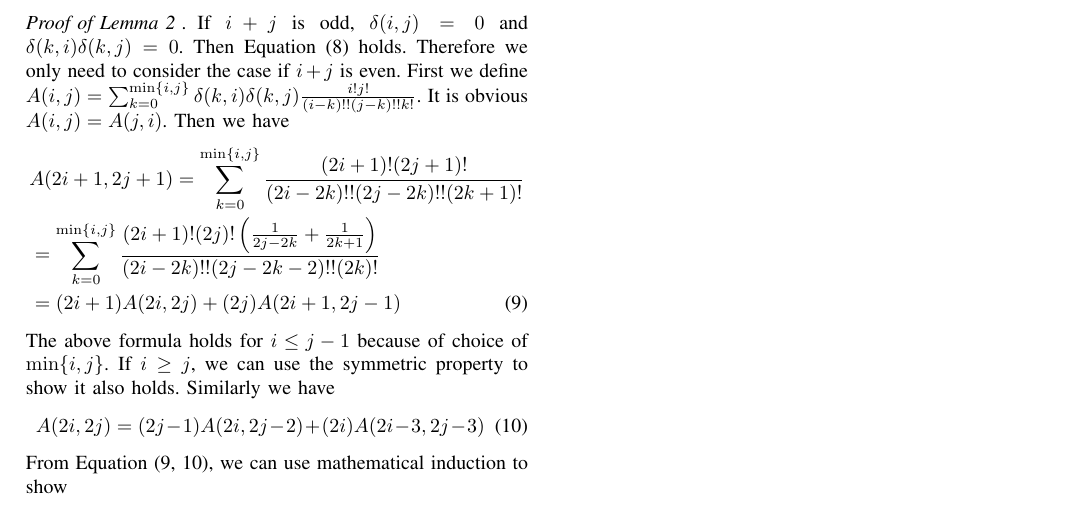
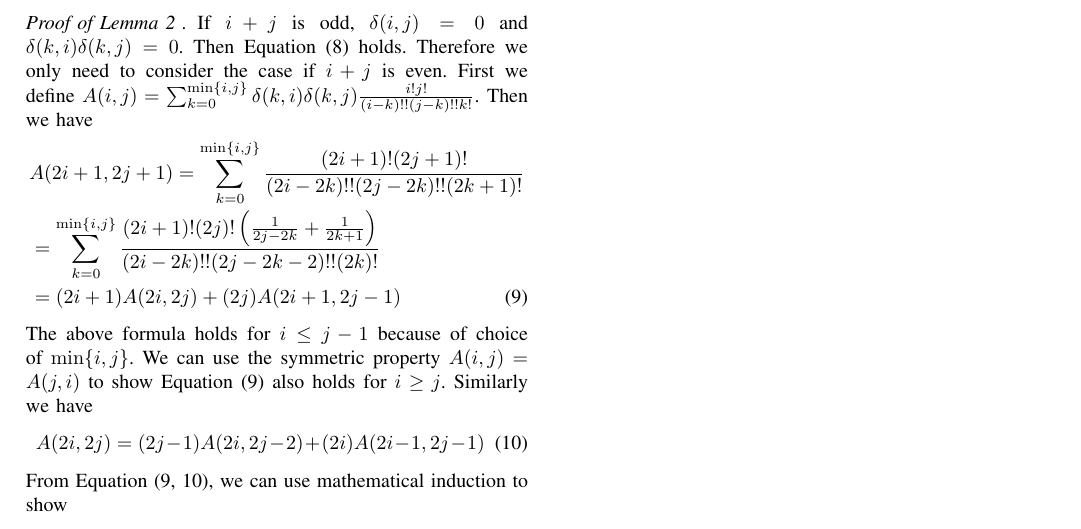
Before and after one commit to zhaofeng-shu33/activation_function_paper, a LaTeX paper (template_isit20.tex): part of page 4 of 4, cut so that both start at the same text. Compiled offline with pdfLaTeX; a missing font is replaced by an installed copy or a similar font; a LaTeX package or settings file that is missing is left out.

Commit message:
finish proof of decomposition of N

```diff
--- a/template_isit20.tex
+++ b/template_isit20.tex
@@ -454,7 +454,7 @@ If $ i + j $ is odd, $ \delta(i, j) = 0 $ and
 $ \delta(k, i)\delta(k, j) = 0 $. Then Equation \eqref{eq:UUN} holds.
 Therefore we only need to consider the case if $ i + j $ is even.
 First we define $A(i, j) = \sum_{k=0}^{\min\{i, j\}}
-\delta(k, i) \delta(k, j) \frac{i! j!}{(i-k)!!(j-k)!! k!}$. It is obvious $A(i,j)=A(j,i)$.
+\delta(k, i) \delta(k, j) \frac{i! j!}{(i-k)!!(j-k)!! k!}$.
 Then we have
 \begin{align}
 & A(2i+1, 2j+1) = \sum_{k=0}^{\min\{i,j\}}
@@ -465,10 +465,11 @@ Then we have
 &= (2i + 1) A(2i, 2j) + (2j) A(2i+1, 2j-1) \label{eq:Bij}
 \end{align}
 The above formula holds for $ i \leq j-1 $ because of choice of $\min\{i,j\}$.
-If $ i \geq j $, we can use the symmetric property to show it also holds.
+We can use the symmetric property $A(i,j)=A(j,i)$
+to show Equation \eqref{eq:Bij} also holds for $ i \geq j $.
 Similarly we have
 \begin{equation}\label{eq:Aij}
-A(2i, 2j) = (2j - 1) A(2i, 2j-2) + (2i) A(2i-3, 2j-3)
+A(2i, 2j) = (2j - 1) A(2i, 2j-2) + (2i) A(2i-1, 2j-1)
 \end{equation}
 From Equation (\ref{eq:Bij}, \ref{eq:Aij}), we can use mathematical induction to show
 \begin{align*}\label{eq:UUN_conclusion}
```
